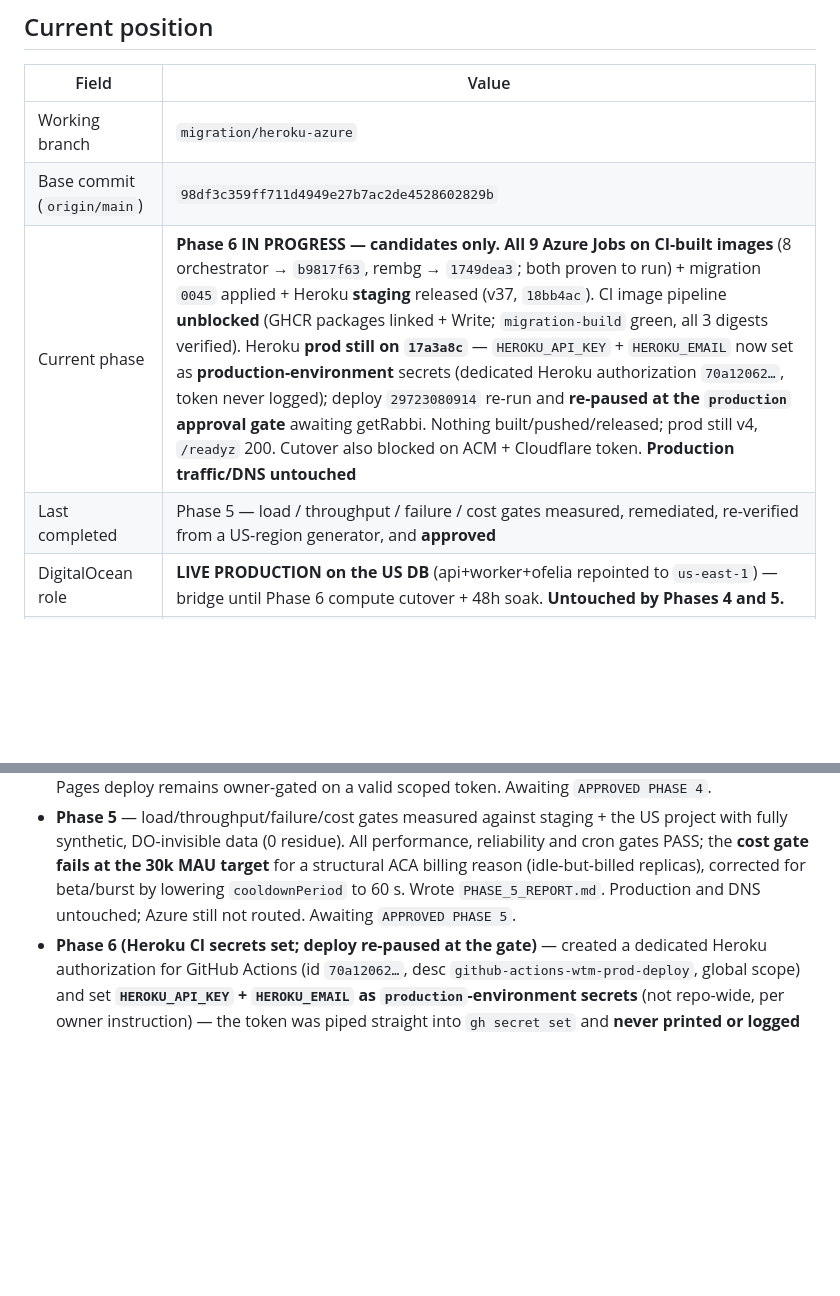
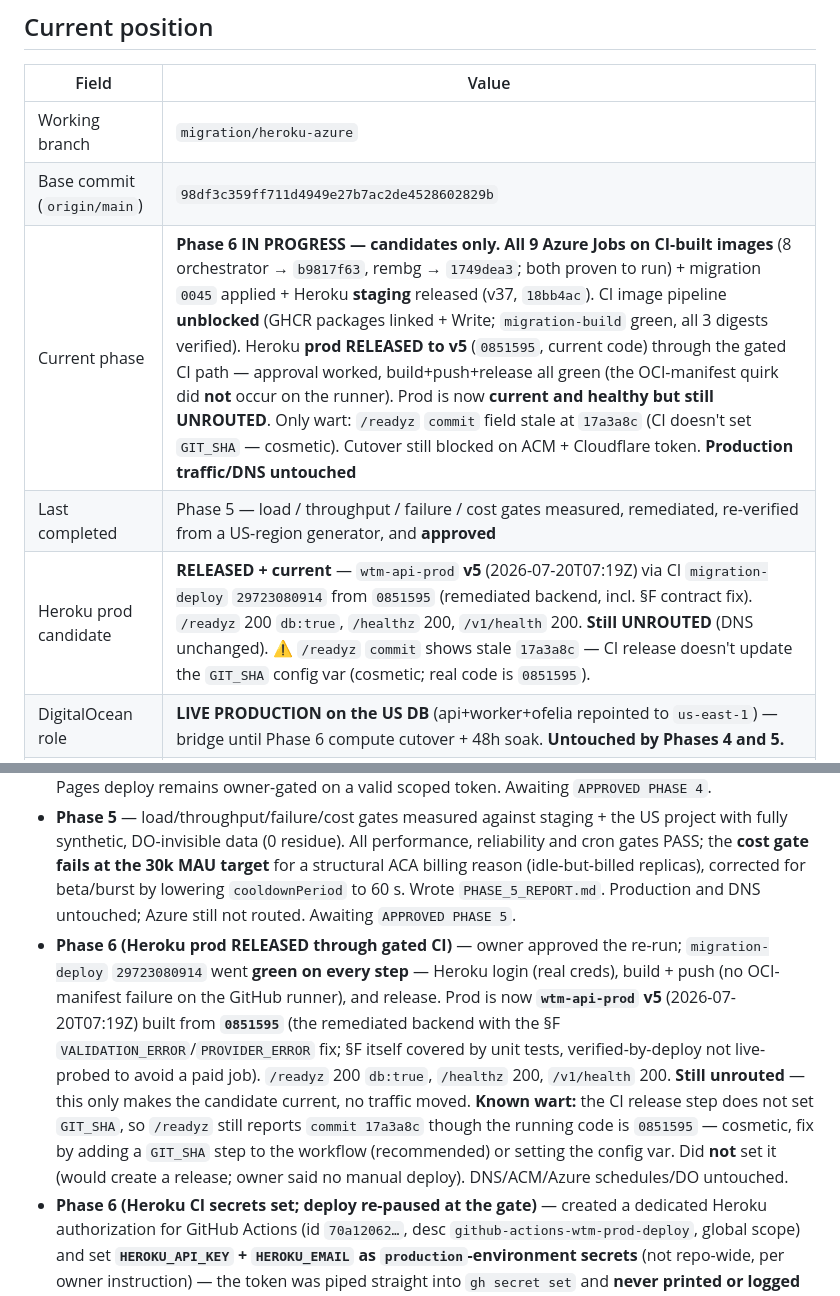
Before and after one commit to getRabbi/wear-the-mood, a Markdown page: docs/migration/MIGRATION_STATE.md, 2 parts joined by grey strips. GitHub-like rendering; blank space fills up the shorter version.

Commit message:
docs(migration): Heroku prod released to v5 through gated CI
Owner approved the re-run; migration-deploy 29723080914 went green on every
step (Heroku login with real creds, build+push with no OCI-manifest failure on
the runner, release). Prod is now wtm-api-prod v5 (2026-07-20T07:19Z) built
from 0851595 — the remediated backend incl. the §F contract fix. /readyz 200
db:true, /healthz 200, /v1/health 200. Still unrouted; no traffic moved.

Known wart: the CI release step doesn't set GIT_SHA, so /readyz reports the
stale commit 17a3a8c while the running code is 0851595 — cosmetic. Recommend a
GIT_SHA step in the workflow; not setting it manually (owner said no manual
deploy). DNS/ACM/Azure/DO untouched.

Co-Authored-By: Claude Opus 4.8 <noreply@anthropic.com>

```diff
--- a/docs/migration/MIGRATION_STATE.md
+++ b/docs/migration/MIGRATION_STATE.md
@@ -12,8 +12,9 @@
 |---|---|
 | Working branch | `migration/heroku-azure` |
 | Base commit (`origin/main`) | `98df3c359ff711d4949e27b7ac2de4528602829b` |
-| Current phase | **Phase 6 IN PROGRESS — candidates only.** **All 9 Azure Jobs on CI-built images** (8 orchestrator → `b9817f63`, rembg → `1749dea3`; both proven to run) + migration `0045` applied + Heroku **staging** released (v37, `18bb4ac`). CI image pipeline **unblocked** (GHCR packages linked + Write; `migration-build` green, all 3 digests verified). Heroku **prod still on `17a3a8c`** — `HEROKU_API_KEY` + `HEROKU_EMAIL` now set as **production-environment** secrets (dedicated Heroku authorization `70a12062…`, token never logged); deploy `29723080914` re-run and **re-paused at the `production` approval gate** awaiting getRabbi. Nothing built/pushed/released; prod still v4, `/readyz` 200. Cutover also blocked on ACM + Cloudflare token. **Production traffic/DNS untouched** |
+| Current phase | **Phase 6 IN PROGRESS — candidates only.** **All 9 Azure Jobs on CI-built images** (8 orchestrator → `b9817f63`, rembg → `1749dea3`; both proven to run) + migration `0045` applied + Heroku **staging** released (v37, `18bb4ac`). CI image pipeline **unblocked** (GHCR packages linked + Write; `migration-build` green, all 3 digests verified). Heroku **prod RELEASED to v5** (`0851595`, current code) through the gated CI path — approval worked, build+push+release all green (the OCI-manifest quirk did **not** occur on the runner). Prod is now **current and healthy but still UNROUTED**. Only wart: `/readyz` `commit` field stale at `17a3a8c` (CI doesn't set `GIT_SHA` — cosmetic). Cutover still blocked on ACM + Cloudflare token. **Production traffic/DNS untouched** |
 | Last completed | Phase 5 — load / throughput / failure / cost gates measured, remediated, re-verified from a US-region generator, and **approved** |
+| Heroku prod candidate | **RELEASED + current** — `wtm-api-prod` **v5** (2026-07-20T07:19Z) via CI `migration-deploy` `29723080914` from `0851595` (remediated backend, incl. §F contract fix). `/readyz` 200 `db:true`, `/healthz` 200, `/v1/health` 200. **Still UNROUTED** (DNS unchanged). ⚠ `/readyz` `commit` shows stale `17a3a8c` — CI release doesn't update the `GIT_SHA` config var (cosmetic; real code is `0851595`). |
 | DigitalOcean role | **LIVE PRODUCTION on the US DB** (api+worker+ofelia repointed to `us-east-1`) — bridge until Phase 6 compute cutover + 48h soak. **Untouched by Phases 4 and 5.** |
 | Authoritative DB | **Supabase US `ghzabbceoaoertatkjyg` (us-east-1)** — Tokyo retained as cold backup (do NOT delete) |
 | Next human approval phrase | `APPROVED PHASE 6` — **plus** a separate `AUTHORIZE DNS CUTOVER` inside the phase. Approving Phase 6 alone does **not** authorize a DNS change |
@@ -227,6 +228,7 @@ No secret values. Names, digests, and identifiers only.
 - **Phase 4** — resumed after interruption (recovery audit first, nothing duplicated). Pushed the missing `wtm-rembg-worker` image; released the same immutable API artifact to Heroku staging + prod (prod v4, Basic ×1, `db:true`); registered `api.wearthemood.com` without touching DNS; deployed Azure `wtm-prod` in **`koreacentral`** (14 resources) after the Students subscription's region policy made the blueprint's `eastus` impossible (founder-approved). Fixed two defects in `main.bicep` (cron jobs were not actually disabled; missing `AZURE_CLIENT_ID` broke user-assigned MI auth). Proved the full async path on Azure with positive attribution, finalized the UTC cron table, created Azure budgets programmatically, verified Heroku ≤ $13. §13.4 admin/static routing **blocked** on the Cloudflare token + Eco subscription. Wrote `PHASE_4_REPORT.md`.
 - **Phase 4 (amendment)** — gate reopened to correct a Heroku Eco cost error and finish the two deferred items. Eco is account-wide ($5 / 1,000 h shared), not per-app, so `wtm-admin` was created and deployed on Eco at $0 marginal and staging moved Basic→Eco; total $12/mo. Verified Eco sleep/wake, audited for pingers (none), recorded pool monitoring in `OPS_RUNBOOK.md` §5.1, verified `/r/*` against the Heroku candidate, and added `deploy/site/_headers` for the App Links content type. Cloudflare Pages deploy remains owner-gated on a valid scoped token. Awaiting `APPROVED PHASE 4`.
 - **Phase 5** — load/throughput/failure/cost gates measured against staging + the US project with fully synthetic, DO-invisible data (0 residue). All performance, reliability and cron gates PASS; the **cost gate fails at the 30k MAU target** for a structural ACA billing reason (idle-but-billed replicas), corrected for beta/burst by lowering `cooldownPeriod` to 60 s. Wrote `PHASE_5_REPORT.md`. Production and DNS untouched; Azure still not routed. Awaiting `APPROVED PHASE 5`.
+- **Phase 6 (Heroku prod RELEASED through gated CI)** — owner approved the re-run; `migration-deploy` `29723080914` went **green on every step** — Heroku login (real creds), build + push (no OCI-manifest failure on the GitHub runner), and release. Prod is now **`wtm-api-prod` v5** (2026-07-20T07:19Z) built from **`0851595`** (the remediated backend with the §F `VALIDATION_ERROR`/`PROVIDER_ERROR` fix; §F itself covered by unit tests, verified-by-deploy not live-probed to avoid a paid job). `/readyz` 200 `db:true`, `/healthz` 200, `/v1/health` 200. **Still unrouted** — this only makes the candidate current, no traffic moved. **Known wart:** the CI release step does not set `GIT_SHA`, so `/readyz` still reports `commit 17a3a8c` though the running code is `0851595` — cosmetic, fix by adding a `GIT_SHA` step to the workflow (recommended) or setting the config var. Did **not** set it (would create a release; owner said no manual deploy). DNS/ACM/Azure schedules/DO untouched.
 - **Phase 6 (Heroku CI secrets set; deploy re-paused at the gate)** — created a dedicated Heroku authorization for GitHub Actions (id `70a12062…`, desc `github-actions-wtm-prod-deploy`, global scope) and set **`HEROKU_API_KEY` + `HEROKU_EMAIL` as `production`-environment secrets** (not repo-wide, per owner instruction) — the token was piped straight into `gh secret set` and **never printed or logged** (only its length + the authorization id were shown). Verified both at env level; repo-wide still only `LOADTEST_USERS_JSON`. Re-ran `29723080914`; it **re-paused at the `production` gate** (pending deployment env=production, reviewer getRabbi, can_approve=true). No step ran; prod still v4 (`17a3a8c`), `/readyz` 200. Did **not** approve, hand-deploy, or touch DNS/ACM/Azure schedules/DO.
 - **Phase 6 (CI prod deploy triggered, approved, failed on missing secrets)** — PR #1 was found still **open** (the owner believed it merged; it had not), so merged it (`migration-deploy.yml` now on `main`, HEAD `ff53a1f`). Verified the `production` gate (getRabbi required reviewer; `total_count` 0→1). Dispatched `migration-deploy` `target=prod` against `--ref migration/heroku-azure` (run `29723080914`); it correctly **paused at the gate**, the owner **approved**, and it then **failed at step 3 "Log in to the Heroku container registry"** — the command rendered as `docker login … -u "" --password-stdin` with an empty key, i.e. **`HEROKU_API_KEY` and `HEROKU_EMAIL` are not set** (repo has only `LOADTEST_USERS_JSON`; no env-level secrets). Build/push/release (steps 4–5) were **skipped**, so prod is **untouched — still v4, `17a3a8c`, `/readyz` 200**. The gate itself worked end to end; the only gap is credentials. Fix: set `HEROKU_API_KEY` (a Heroku authorization token) + `HEROKU_EMAIL`, then re-run (re-approval required). Not hand-deployed; DNS untouched, nothing routed.
 - **Phase 6 (CI pipeline unblocked + Azure on CI images)** — owner linked the three GHCR packages to the repo and set Manage Actions access to **Write**; `migration-build` (`29719952866`, `099f1d9`) then went **green**, publishing `wtm-api` `e1add1cd`, `wtm-orchestrator` `b9817f63`, `wtm-rembg-worker` `1749dea3` — each verified in GHCR three ways (registry `@digest`, commit-SHA tag match, Packages API version present + linked repo). Repointed the **8 orchestrator-image Jobs** from the hand-pushed `2db2601f` to the CI-built **`b9817f63`** (same recovery code — backend diff `18bb4ac`↔`099f1d9` is docs-only, and the image was inspected to contain the stranded scans). Image-only update: all 7 cron schedules still `0 0 31 2 *`; one `wtm-prod-recovery` run **Succeeded** on the new digest (0 actionable rows → no-op). `wtm-rembg-job` repointed too (see next entry). DO production untouched (200), DNS unchanged, recovery still dormant.
```
